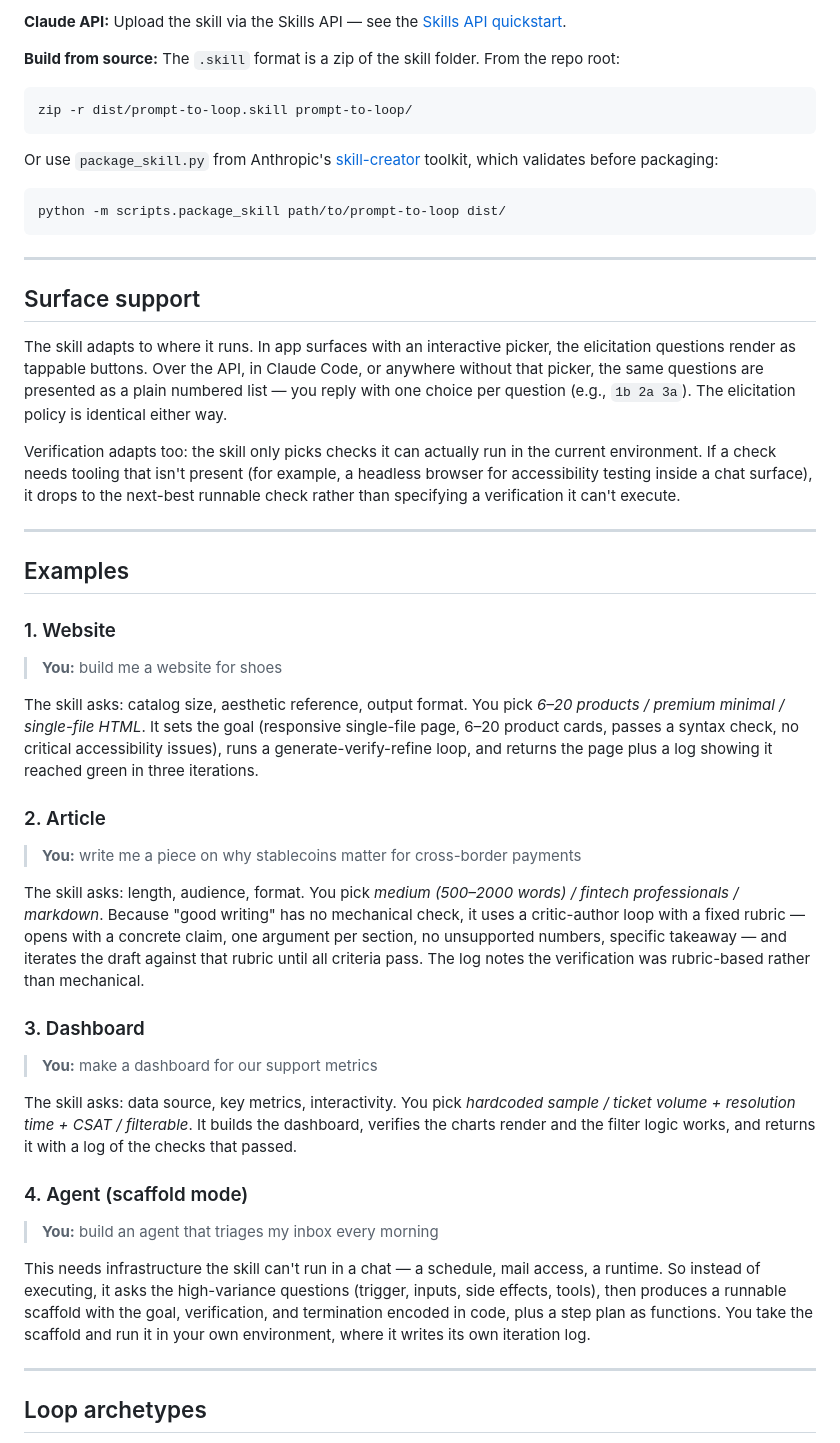
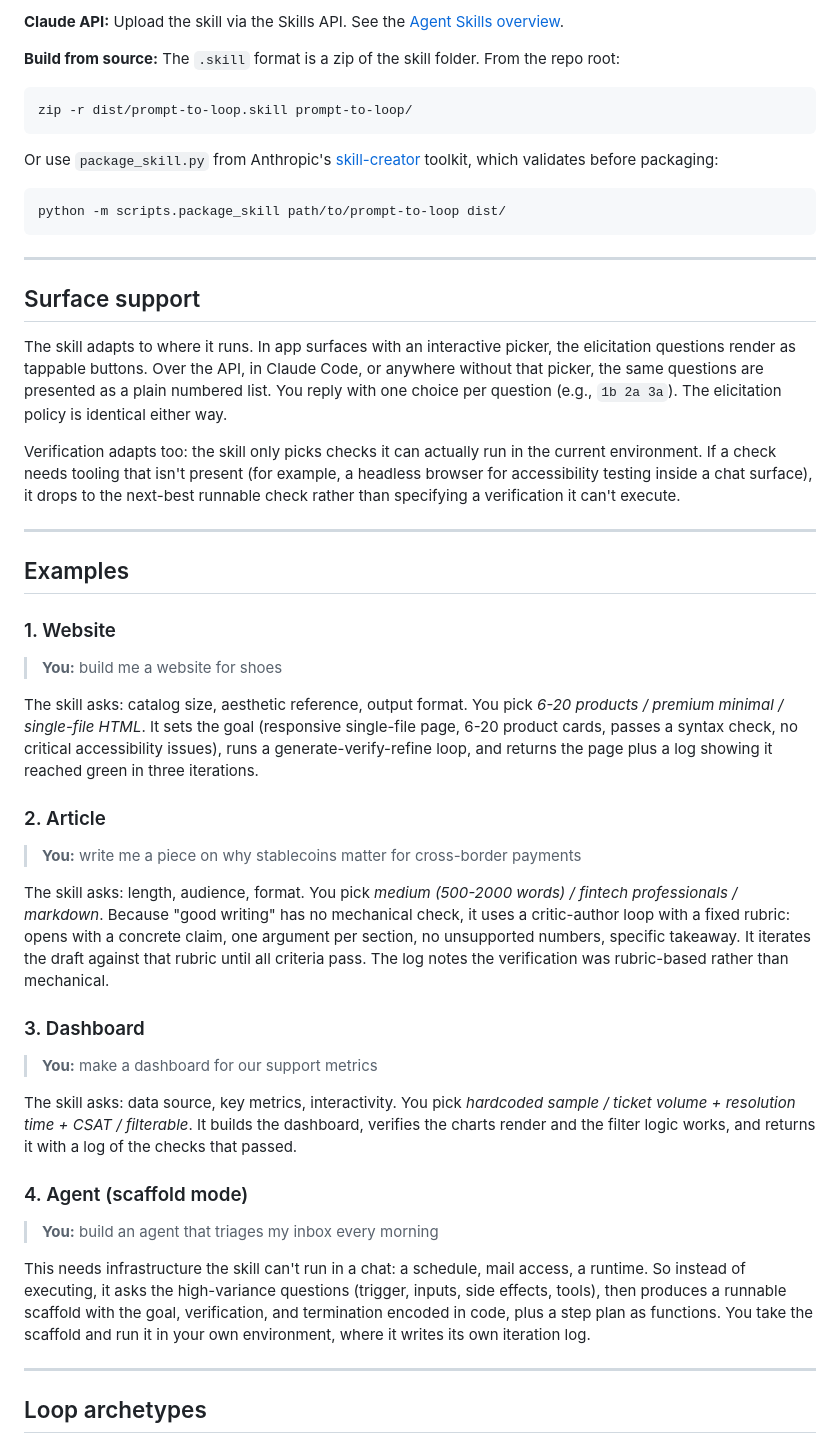
Before and after one commit to tmanish/prompt-to-loop, a Markdown page: README.md, the part around one of its changes. GitHub-like rendering.

```diff
--- a/README.md
+++ b/README.md
@@ -49,5 +61,5 @@ The packaged skill is in [`dist/prompt-to-loop.skill`](dist/prompt-to-loop.skill
 
-**Claude API:** Upload the skill via the Skills API — see the [Skills API quickstart](https://platform.claude.com/docs/en/agents-and-tools/agent-skills/overview).
+**Claude API:** Upload the skill via the Skills API. See the [Agent Skills overview](https://platform.claude.com/docs/en/agents-and-tools/agent-skills/overview).
 
 **Build from source:** The `.skill` format is a zip of the skill folder. From the repo root:
 
@@ -65,7 +77,7 @@ python -m scripts.package_skill path/to/prompt-to-loop dist/
 
 ## Surface support
 
-The skill adapts to where it runs. In app surfaces with an interactive picker, the elicitation questions render as tappable buttons. Over the API, in Claude Code, or anywhere without that picker, the same questions are presented as a plain numbered list — you reply with one choice per question (e.g., `1b 2a 3a`). The elicitation policy is identical either way.
+The skill adapts to where it runs. In app surfaces with an interactive picker, the elicitation questions render as tappable buttons. Over the API, in Claude Code, or anywhere without that picker, the same questions are presented as a plain numbered list. You reply with one choice per question (e.g., `1b 2a 3a`). The elicitation policy is identical either way.
 
 Verification adapts too: the skill only picks checks it can actually run in the current environment. If a check needs tooling that isn't present (for example, a headless browser for accessibility testing inside a chat surface), it drops to the next-best runnable check rather than specifying a verification it can't execute.
 
@@ -77,13 +89,13 @@ Verification adapts too: the skill only picks checks it can actually run in the
 
 > **You:** build me a website for shoes
 
-The skill asks: catalog size, aesthetic reference, output format. You pick *6–20 products / premium minimal / single-file HTML*. It sets the goal (responsive single-file page, 6–20 product cards, passes a syntax check, no critical accessibility issues), runs a generate-verify-refine loop, and returns the page plus a log showing it reached green in three iterations.
+The skill asks: catalog size, aesthetic reference, output format. You pick *6-20 products / premium minimal / single-file HTML*. It sets the goal (responsive single-file page, 6-20 product cards, passes a syntax check, no critical accessibility issues), runs a generate-verify-refine loop, and returns the page plus a log showing it reached green in three iterations.
 
 ### 2. Article
 
 > **You:** write me a piece on why stablecoins matter for cross-border payments
 
-The skill asks: length, audience, format. You pick *medium (500–2000 words) / fintech professionals / markdown*. Because "good writing" has no mechanical check, it uses a critic-author loop with a fixed rubric — opens with a concrete claim, one argument per section, no unsupported numbers, specific takeaway — and iterates the draft against that rubric until all criteria pass. The log notes the verification was rubric-based rather than mechanical.
+The skill asks: length, audience, format. You pick *medium (500-2000 words) / fintech professionals / markdown*. Because "good writing" has no mechanical check, it uses a critic-author loop with a fixed rubric: opens with a concrete claim, one argument per section, no unsupported numbers, specific takeaway. It iterates the draft against that rubric until all criteria pass. The log notes the verification was rubric-based rather than mechanical.
 
 ### 3. Dashboard
 
@@ -95,7 +107,7 @@ The skill asks: data source, key metrics, interactivity. You pick *hardcoded sam
 
 > **You:** build an agent that triages my inbox every morning
 
-This needs infrastructure the skill can't run in a chat — a schedule, mail access, a runtime. So instead of executing, it asks the high-variance questions (trigger, inputs, side effects, tools), then produces a runnable scaffold with the goal, verification, and termination encoded in code, plus a step plan as functions. You take the scaffold and run it in your own environment, where it writes its own iteration log.
+This needs infrastructure the skill can't run in a chat: a schedule, mail access, a runtime. So instead of executing, it asks the high-variance questions (trigger, inputs, side effects, tools), then produces a runnable scaffold with the goal, verification, and termination encoded in code, plus a step plan as functions. You take the scaffold and run it in your own environment, where it writes its own iteration log.
 
 ---
 
```
Also changed, not shown: other parts of README.md (+31 -19 lines).
